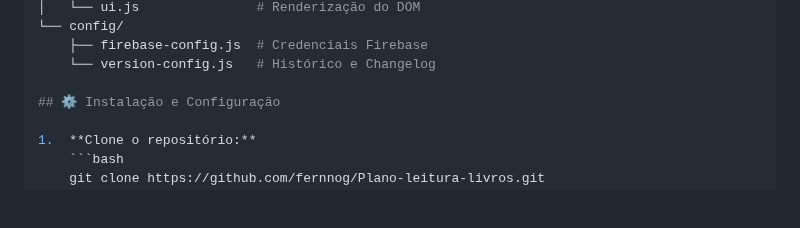
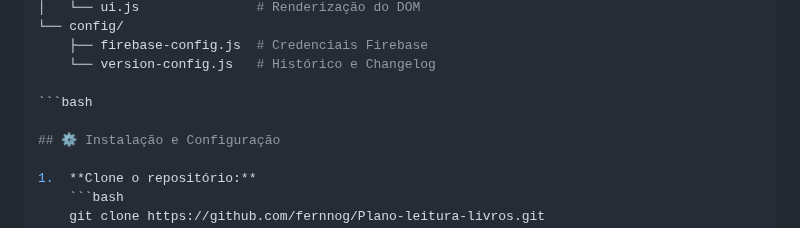
Before and after one commit to Fernnog/Plano-leitura-livros, a Markdown page: README.md, the part around the change. Drawn GitHub-style; blank space fills up the shorter version.

````diff
--- a/README.md
+++ b/README.md
@@ -93,6 +93,8 @@ Baseada em **ES6 Modules** para modularidade e desacoplamento de serviços exter
     ├── firebase-config.js  # Credenciais Firebase
     └── version-config.js   # Histórico e Changelog
 
+```bash
+
 ## ⚙️ Instalação e Configuração
 
 1.  **Clone o repositório:**
````
